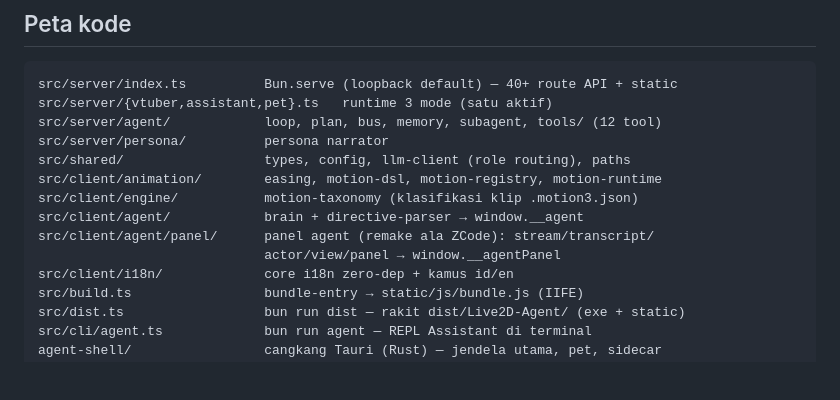
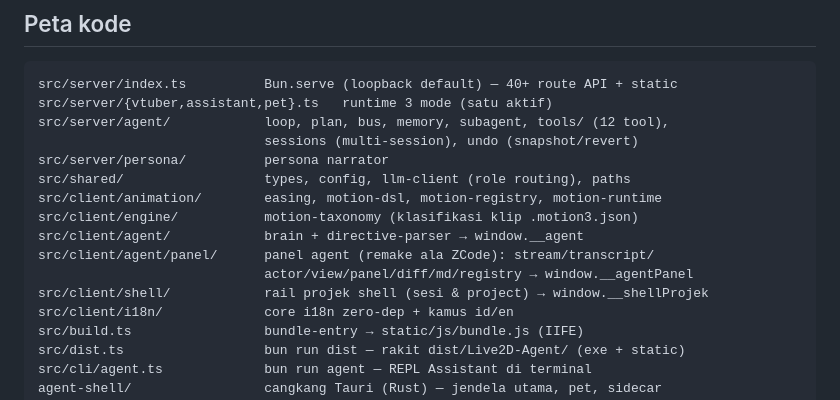
Before and after one commit to TesaOP/ngetes, a Markdown page: AGENTS.md, the part around the change. Drawn GitHub-style; blank space fills up the shorter version.

````diff
--- a/AGENTS.md
+++ b/AGENTS.md
@@ -116,14 +116,16 @@ Tidak ada test yang memanggil jaringan (endpoint LLM di-stub ke provider
 ```text
 src/server/index.ts          Bun.serve (loopback default) — 40+ route API + static
 src/server/{vtuber,assistant,pet}.ts   runtime 3 mode (satu aktif)
-src/server/agent/            loop, plan, bus, memory, subagent, tools/ (12 tool)
+src/server/agent/            loop, plan, bus, memory, subagent, tools/ (12 tool),
+                             sessions (multi-session), undo (snapshot/revert)
 src/server/persona/          persona narrator
 src/shared/                  types, config, llm-client (role routing), paths
 src/client/animation/        easing, motion-dsl, motion-registry, motion-runtime
 src/client/engine/           motion-taxonomy (klasifikasi klip .motion3.json)
 src/client/agent/            brain + directive-parser → window.__agent
 src/client/agent/panel/      panel agent (remake ala ZCode): stream/transcript/
-                             actor/view/panel → window.__agentPanel
+                             actor/view/panel/diff/md/registry → window.__agentPanel
+src/client/shell/            rail projek shell (sesi & project) → window.__shellProjek
 src/client/i18n/             core i18n zero-dep + kamus id/en
 src/build.ts                 bundle-entry → static/js/bundle.js (IIFE)
 src/dist.ts                  bun run dist — rakit dist/Live2D-Agent/ (exe + static)
````
Also changed, not shown: docs/MODES.md (+38 -0 lines), docs/STATUS-CUBISM5-EFEK.md (+39 -0 lines).
